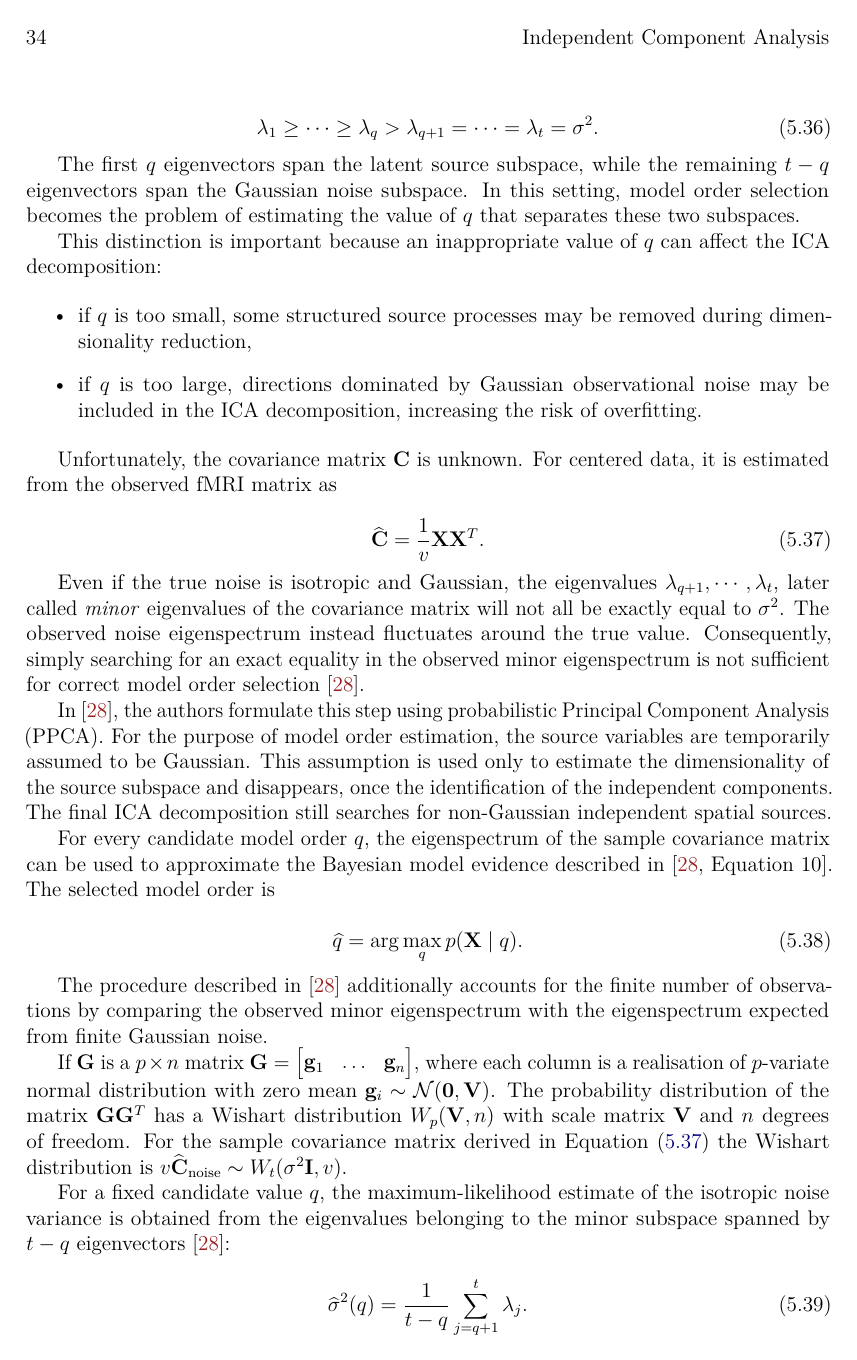
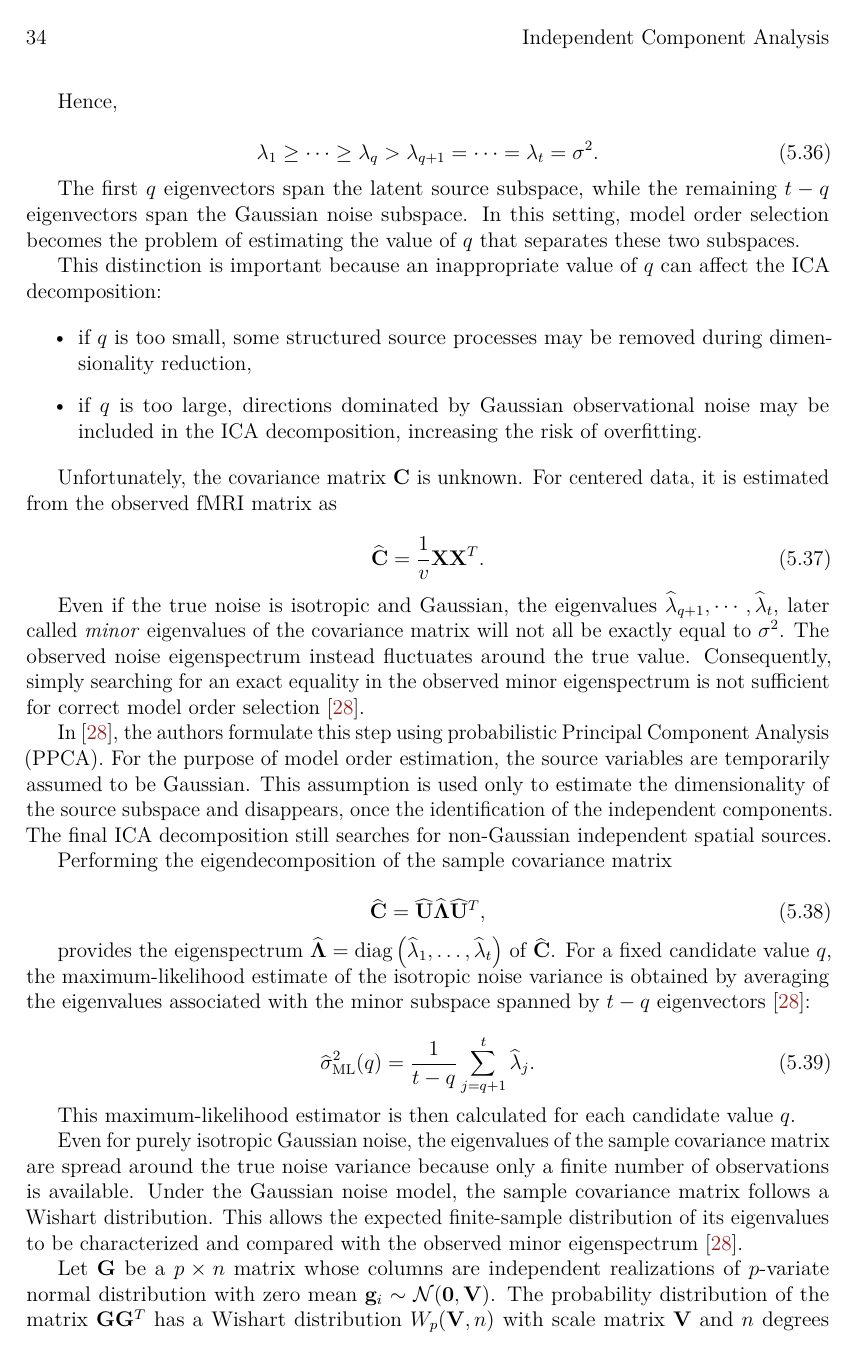
Before and after one commit to jakkemm/fmri-denoising, a LaTeX thesis (thesis/main.tex): page 36 of 49. Compiled offline with pdfLaTeX.

Commit message:
Fixed the ICA model order selection script

```diff
--- a/thesis/main.tex
+++ b/thesis/main.tex
@@ -1540,29 +1541,35 @@ Unfortunately, the covariance matrix $\mathbf{C}$ is unknown. For centered data,
     \label{eq:pica-sample-covariance}
 \end{equation}
 
-Even if the true noise is isotropic and Gaussian, the eigenvalues $\lambda_{q+1}, \cdots, \lambda_t$, later called \textit{minor} eigenvalues of the covariance matrix will not all be exactly equal to $\sigma^2$. The observed noise eigenspectrum instead fluctuates around the true value. Consequently, simply searching for an exact equality in the observed minor eigenspectrum is not sufficient for correct model order selection \cite{pica}.
+Even if the true noise is isotropic and Gaussian, the eigenvalues $\widehat{\lambda}_{q+1}, \cdots, \widehat{\lambda}_t$, later called \textit{minor} eigenvalues of the covariance matrix will not all be exactly equal to $\sigma^2$. The observed noise eigenspectrum instead fluctuates around the true value. Consequently, simply searching for an exact equality in the observed minor eigenspectrum is not sufficient for correct model order selection \cite{pica}.
 
 In \cite{pica}, the authors formulate this step using probabilistic Principal Component Analysis (PPCA). For the purpose of model order estimation, the source variables are temporarily assumed to be Gaussian. This assumption is used only to estimate the dimensionality of the source subspace and disappears, once the identification of the independent components. The final ICA decomposition still searches for non-Gaussian independent spatial sources.
 
-For every candidate model order $q$, the eigenspectrum of the sample covariance matrix can be used to approximate the Bayesian model evidence described in \cite[Equation 10]{pica}. The selected model order is
+Performing the eigendecomposition of the sample covariance matrix
+
+\begin{equation}
+    \widehat{\mathbf{C}} = \widehat{\mathbf{U}} \widehat{\boldsymbol{\Lambda}} \widehat{\mathbf{U}}^T,
+\end{equation}
+
+provides the eigenspectrum $\widehat{\boldsymbol{\Lambda}} = \operatorname{diag}\left(\widehat{\lambda}_1, \ldots, \widehat{\lambda}_t\right)$ of $\widehat{\mathbf{C}}$. For a fixed candidate value $q$, the maximum-likelihood estimate of the isotropic noise variance is obtained by averaging the eigenvalues associated with the minor subspace spanned by $t - q$ eigenvectors \cite{pica}:
+
+\begin{equation}
+    \widehat{\sigma}_{\mathrm{ML}}^2(q) = \frac{1}{t-q} \sum_{j=q+1}^{t} \widehat{\lambda}_j.
+    \label{eq:pica-noise-variance}
+\end{equation}
+
+This maximum-likelihood estimator is then calculated for each candidate value $q$.
+
+% NOTE: Czy to sie nie powtarza za bardzo ze zdaniem kilka linijek wyzej "Even if the true noise is isotropic and Gaussian..."?
+% [FIXED] NOTE: opisac krotko rozklad Wisharta i jak to sie ma do tej sytuacji
+Even for purely isotropic Gaussian noise, the eigenvalues of the sample covariance matrix are spread around the true noise variance because only a finite number of observations is available. Under the Gaussian noise model, the sample covariance matrix follows a Wishart distribution. This allows the expected finite-sample distribution of its eigenvalues to be characterized and compared with the observed minor eigenspectrum \cite{pica}.
+
+Let $\mathbf{G}$ be a $p \times n$ matrix whose columns are independent realizations of $p$-variate normal distribution with zero mean $\mathbf{g}_i \sim \mathcal{N}(\mathbf{0}, \mathbf{V})$. The probability distribution of the matrix $\mathbf{G}\mathbf{G}^T$ has a Wishart distribution $W_p(\mathbf{V}, n)$ with scale matrix $\mathbf{V}$ and $n$ degrees of freedom. For the sample covariance matrix derived in Equation~\eqref{eq:pica-sample-covariance} the Wishart distribution is $v\widehat{\mathbf{C}}_\mathrm{noise} \sim W_t(\sigma^2 \mathbf{I}, v)$.
+
+The predicted Gaussian-noise eigenspectrum is then used to adjust the observed eigenspectrum before evaluating the approximate Bayesian model evidence described in \cite[Equation 10]{pica}. This model evidence is calculated for every candidate model order $q$. The selected model order is
 
 \begin{equation}
     \widehat{q} = \arg\max_q p(\mathbf{X}\mid q).
     \label{eq:pica-model-order}
 \end{equation}
 
-% [FIXED] NOTE: opisac krotko rozklad Wisharta i jak to sie ma do tej sytuacji
-The procedure described in \cite{pica} additionally accounts for the finite number of observations by comparing the observed minor eigenspectrum with the eigenspectrum expected from finite Gaussian noise.
-
-If $\mathbf{G}$ is a $p \times n$ matrix $\mathbf{G} = \begin{bmatrix}\mathbf{g}_1 & \ldots & \mathbf{g}_n\end{bmatrix}$, where each column is a realisation of $p$-variate normal distribution with zero mean $\mathbf{g}_i \sim \mathcal{N}(\mathbf{0}, \mathbf{V})$. The probability distribution of the matrix $\mathbf{G}\mathbf{G}^T$ has a Wishart distribution $W_p(\mathbf{V}, n)$ with scale matrix $\mathbf{V}$ and $n$ degrees of freedom. For the sample covariance matrix derived in Equation~\eqref{eq:pica-sample-covariance} the Wishart distribution is $v\widehat{\mathbf{C}}_\mathrm{noise} \sim W_t(\sigma^2 \mathbf{I}, v)$.
-
-For a fixed candidate value $q$, the maximum-likelihood estimate of the isotropic noise variance is obtained from the eigenvalues belonging to the minor subspace spanned by $t - q$ eigenvectors \cite{pica}:
-
-\begin{equation}
-    \widehat{\sigma}^2(q) = \frac{1}{t-q} \sum_{j=q+1}^{t} \lambda_j.
-    \label{eq:pica-noise-variance}
-\end{equation}
-
-Once the model order $\widehat{q}$ has been selected, the first $\widehat{q}$ eigenvectors of $\widehat{\mathbf{C}}$ define the estimated PPCA source subspace. Let
-
-\begin{equation}
```
Also changed, not shown: thesis/main.tex (27 more changed lines).
